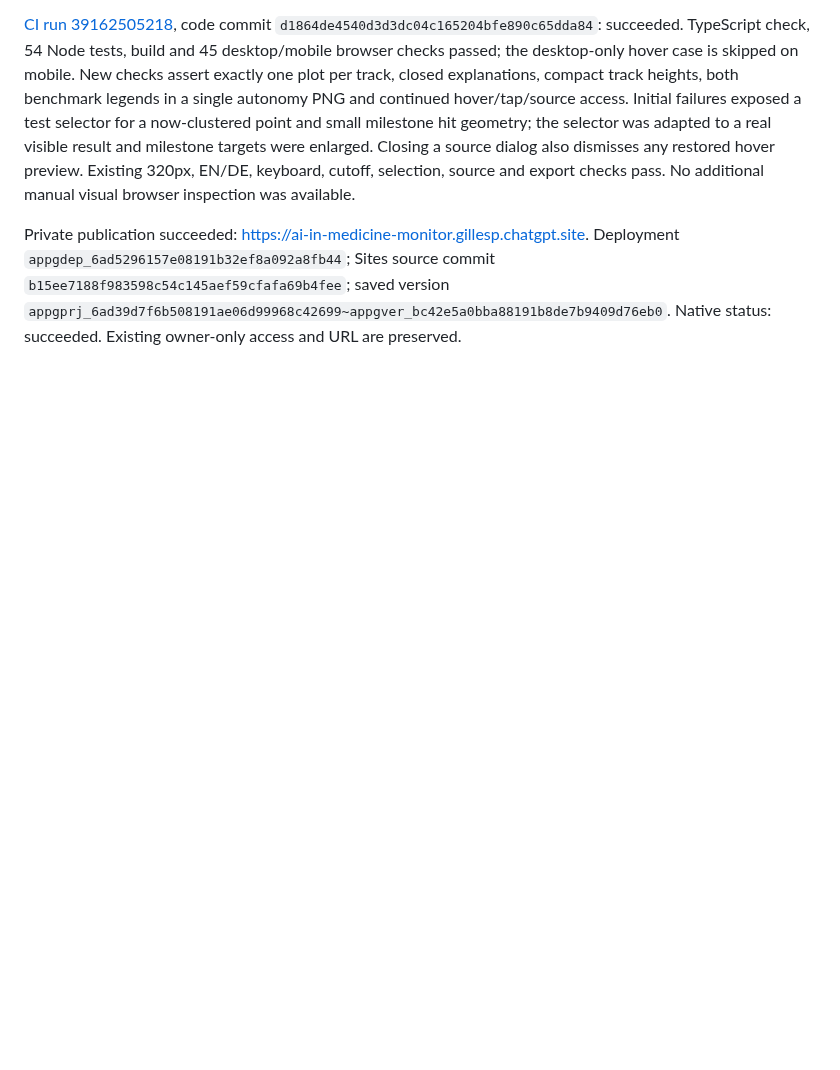
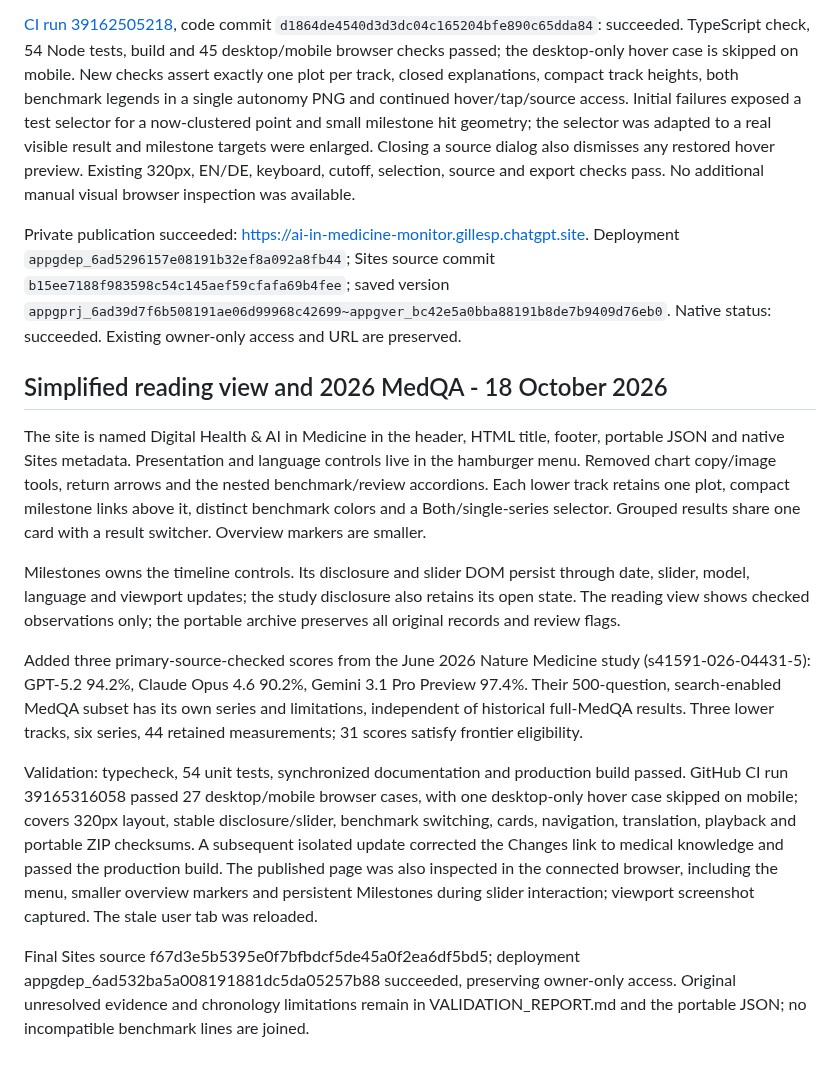
Before and after one commit to gilles-pe/ai-in-medicine-monitor, a Markdown page: docs/implementation-status.md, the part around the change. Drawn GitHub-style; blank space fills up the shorter version.

Commit message:
Record simplified dashboard deployment and desktop/mobile validation [skip ci]

```diff
--- a/docs/implementation-status.md
+++ b/docs/implementation-status.md
@@ -172,3 +172,15 @@ Renamed the visible site, hosting metadata, central title, exports and policy he
 [CI run 39162505218](https://github.com/gilles-pe/ai-in-medicine-monitor/actions/runs/39162505218), code commit `d1864de4540d3d3dc04c165204bfe890c65dda84`: succeeded. TypeScript check, 54 Node tests, build and 45 desktop/mobile browser checks passed; the desktop-only hover case is skipped on mobile. New checks assert exactly one plot per track, closed explanations, compact track heights, both benchmark legends in a single autonomy PNG and continued hover/tap/source access. Initial failures exposed a test selector for a now-clustered point and small milestone hit geometry; the selector was adapted to a real visible result and milestone targets were enlarged. Closing a source dialog also dismisses any restored hover preview. Existing 320px, EN/DE, keyboard, cutoff, selection, source and export checks pass. No additional manual visual browser inspection was available.
 
 Private publication succeeded: https://ai-in-medicine-monitor.gillesp.chatgpt.site. Deployment `appgdep_6ad5296157e08191b32ef8a092a8fb44`; Sites source commit `b15ee7188f983598c54c145aef59cfafa69b4fee`; saved version `appgprj_6ad39d7f6b508191ae06d99968c42699~appgver_bc42e5a0bba88191b8de7b9409d76eb0`. Native status: succeeded. Existing owner-only access and URL are preserved.
+
+## Simplified reading view and 2026 MedQA - 18 October 2026
+
+The site is named Digital Health & AI in Medicine in the header, HTML title, footer, portable JSON and native Sites metadata. Presentation and language controls live in the hamburger menu. Removed chart copy/image tools, return arrows and the nested benchmark/review accordions. Each lower track retains one plot, compact milestone links above it, distinct benchmark colors and a Both/single-series selector. Grouped results share one card with a result switcher. Overview markers are smaller.
+
+Milestones owns the timeline controls. Its disclosure and slider DOM persist through date, slider, model, language and viewport updates; the study disclosure also retains its open state. The reading view shows checked observations only; the portable archive preserves all original records and review flags.
+
+Added three primary-source-checked scores from the June 2026 Nature Medicine study (s41591-026-04431-5): GPT-5.2 94.2%, Claude Opus 4.6 90.2%, Gemini 3.1 Pro Preview 97.4%. Their 500-question, search-enabled MedQA subset has its own series and limitations, independent of historical full-MedQA results. Three lower tracks, six series, 44 retained measurements; 31 scores satisfy frontier eligibility.
+
+Validation: typecheck, 54 unit tests, synchronized documentation and production build passed. GitHub CI run 39165316058 passed 27 desktop/mobile browser cases, with one desktop-only hover case skipped on mobile; covers 320px layout, stable disclosure/slider, benchmark switching, cards, navigation, translation, playback and portable ZIP checksums. A subsequent isolated update corrected the Changes link to medical knowledge and passed the production build. The published page was also inspected in the connected browser, including the menu, smaller overview markers and persistent Milestones during slider interaction; viewport screenshot captured. The stale user tab was reloaded.
+
+Final Sites source f67d3e5b5395e0f7bfbdcf5de45a0f2ea6df5bd5; deployment appgdep_6ad532ba5a008191881dc5da05257b88 succeeded, preserving owner-only access. Original unresolved evidence and chronology limitations remain in VALIDATION_REPORT.md and the portable JSON; no incompatible benchmark lines are joined.
```
